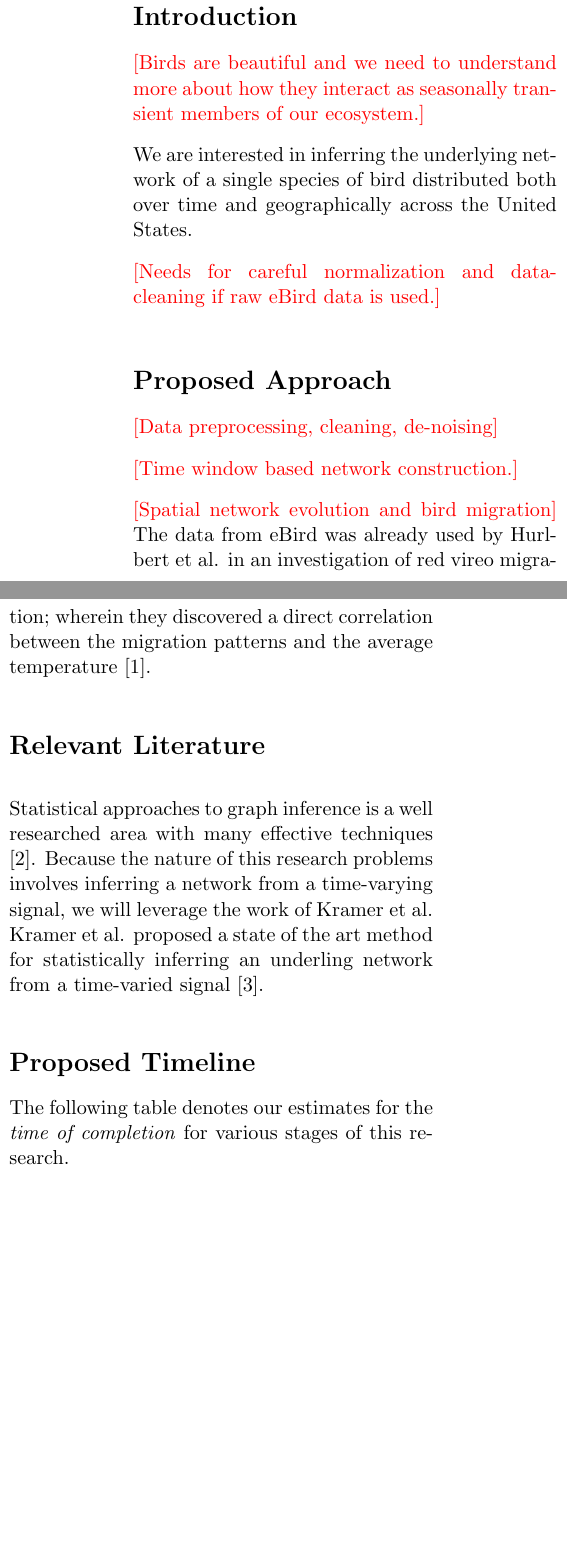
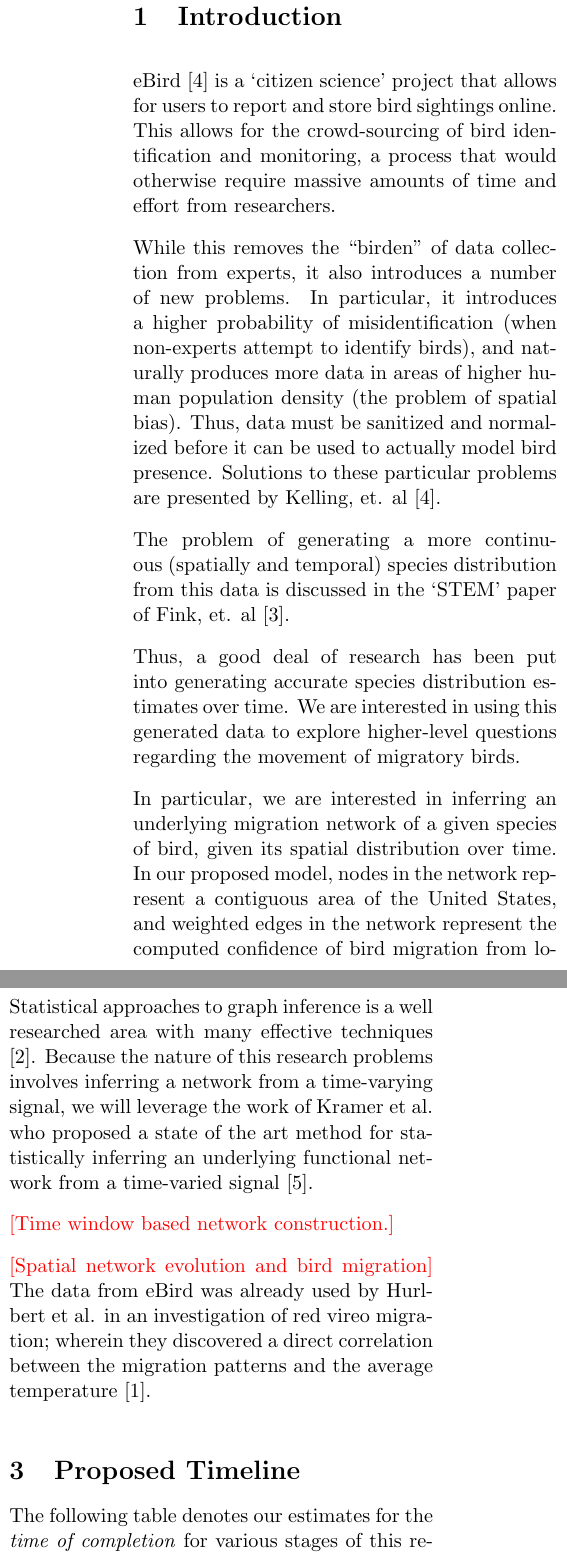
Before and after one commit to pientars/com4susBOIDS, a LaTeX document (Proposal/progress_report.tex): two parts of the columns of page 1 of 2 before the commit and two parts of the columns of pages 1 and 2 of 3 after it, joined at a grey line, cut so that both start at the same text, the shorter picture padded with empty space. Compiled offline with pdfLaTeX.

Commit message:
wrote a lot

```diff
--- a/Proposal/progress_report.tex
+++ b/Proposal/progress_report.tex
@@ -62,18 +39,30 @@
 \begin{document}
 \maketitle
 \begin{multicols}{2}
-\section*{Introduction} \vspace{-10 pt}
+\section{Introduction} \vspace{-10 pt}
+%\tod{Birds are beautiful and we need to understand more about how they interact as seasonally transient members of our ecosystem.}
+eBird\cite{DBLP:conf/iaai/KellingGFLWYDG12} is a `citizen science' project that allows for users to report and store bird sightings online. This allows for the crowd-sourcing of bird identification and monitoring, a process that would otherwise require massive amounts of time and effort from researchers.
 
-\tod{Birds are beautiful and we need to understand more about how they interact as seasonally transient members of our ecosystem.}
+While this removes the ``birden'' of data collection from experts, it also introduces a number of new problems. In particular, it introduces a higher probability of misidentification (when non-experts attempt to identify birds), and naturally produces more data in areas of higher human population density (the problem of spatial bias). Thus, data must be sanitized and normalized before it can be used to actually model bird presence. Solutions to these particular problems are presented by Kelling, et. al \cite{DBLP:conf/iaai/KellingGFLWYDG12}.
 
+The problem of generating a more continuous (spatially and temporal) species distribution from this data is discussed in the `STEM' paper of Fink, et. al~\cite{stem}.
 
-We are interested in inferring the underlying network of a single species of bird distributed both over time and geographically across the United States.
+Thus, a good deal of research has been put into generating accurate species distribution estimates over time. We are interested in using this generated data to explore higher-level questions regarding the movement of migratory birds.
 
-\tod{Needs for careful normalization and data-cleaning if raw eBird data is used.}
+In particular, we are interested in inferring an underlying migration network of a given species of bird, given its spatial distribution over time. In our proposed model, nodes in the network represent a contiguous area of the United States, and weighted edges in the network represent the computed confidence of bird migration from location to location, weighted by the confidence that birds are migrating from one location to the other. This network could then be used to automatically identify important areas (high-flow bottlenecks) for bird migration, as well as important sources and sinks of migration.
 
-\section*{Proposed Approach} \vspace{-10 pt}
-\tod{Data preprocessing, cleaning, de-noising}
+\section{Proposed Approach} \vspace{-10 pt}
+\subsection{Data}
+Our proposed approach relies on the availability of clean, reliable data for bird distribution from eBird. Through correspondence with Prof. Dilikina, we will have access to spatio-temporal data for two species of migratory birds, generated by the STEM model~\cite{stem}.
 
+This data comes in the form of spatio-temporal data at hundreds of thousands of points distributed through the United States. We propose to reduce noise and computational complexity by aggregating these points into a smaller number of coarse points that aggregate the time-series data for all fine-grained points within a certain radius. This process may require proposing an interpolation function. The radius that a coarse point covers then becomes a tuning parameter in our final model. (A large radius will reduce noise at the expense of a less-detailed geographical model).
+
+After analyzing the data, we will have a set of nodes that are spatially distributed through the United States, which have time-series data (concentration of a particular bird species at time $t$) associated with each node. As stated, our goal is network inference --- we wish to find a network that represents bird migration through these points in a given time slice. In the naive case, we would have to compare the time series data between every two points, for a total of $O(n^2)$ time-series comparisons
+
+Fortunately, we only care about constructing a network that joins nodes that are geographically close (because it is infeasible for birds to instantly travel large distances). Thus, we construct an overlay network out of the nodes where any two nodes within a certain geographical distance are connected by an edge --- the presence of an edge in this overlay network means that we will consider it as a candidate for network inference, and perform a computation between the two nodes. Because this overlay network is embedded on a 2D plane, this means we only need to make $O(n)$ time-series comparisons (provided our `closeness' criteria is a small function of our `coarseness' criteria).
+
+\subsection{Network Inference}
+Statistical approaches to graph inference is a well researched area with many effective techniques \cite{AlbertMechanics}. Because the nature of this research problems involves inferring a network from a time-varying signal, we will leverage the work of Kramer et al. who proposed a state of the art method for statistically inferring an underlying functional network from a time-varied signal \cite{kramer}.
 
 \tod{Time window based network construction.}
 
@@ -81,12 +70,7 @@ We are interested in inferring the underlying network of a single species of bir
 \tod{Spatial network evolution and bird migration}
 The data from eBird was already used by Hurlbert et al. in an investigation of red vireo migration; wherein they discovered a direct correlation between the migration patterns and the average temperature \cite{hurlbert}.
 
-\section*{Relevant Literature}
-Statistical approaches to graph inference is a well researched area with many effective techniques \cite{AlbertMechanics}.
-Because the nature of this research problems involves inferring a network from a time-varying signal, we will leverage the work of Kramer et al.
-Kramer et al. proposed a state of the art method for statistically inferring an underling network from a time-varied signal \cite{kramer}.
-
-\section*{Proposed Timeline} \vspace{-10 pt}
+\section{Proposed Timeline} \vspace{-10 pt}
 The following table denotes our estimates for the \textit{time of completion} for various stages of this research.
 \begin{table*}
 \centering
```
Also changed, not shown: Proposal/bib.bib (+28 -0 lines), Proposal/progress_report.tex (23 more changed lines).
